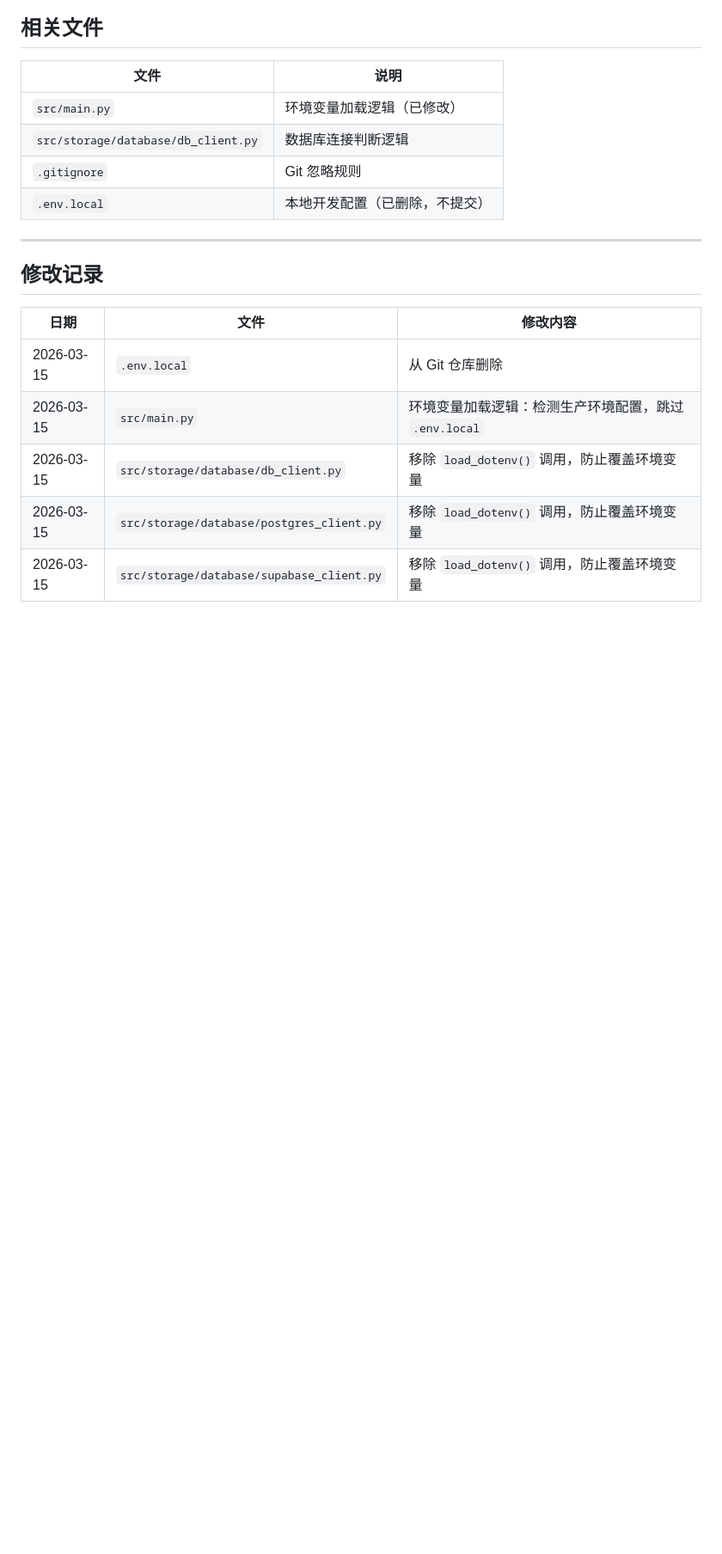
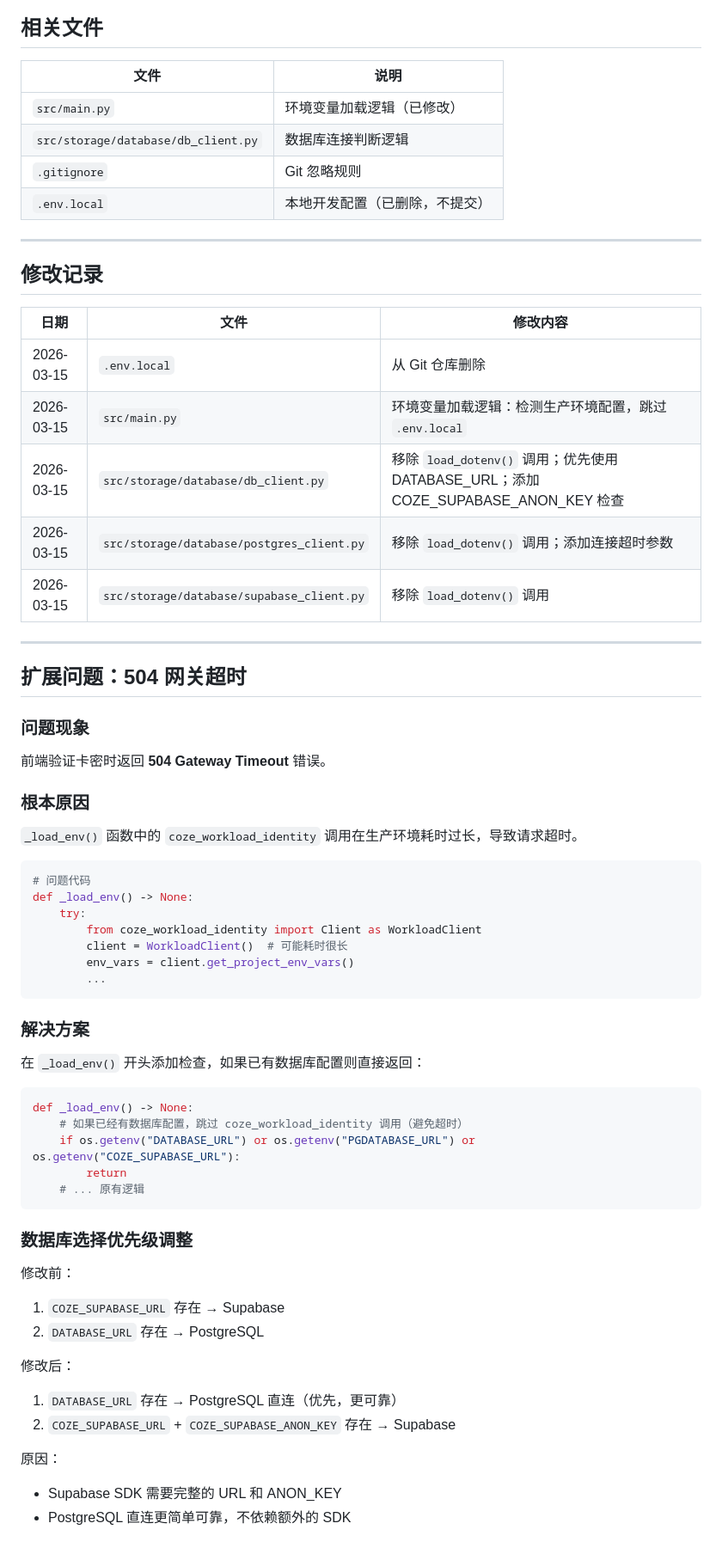
Before and after one commit to qjm150-afk/card-key-system, a Markdown page: docs/experience/production-db-connection-issue.md, the part around the change. Shown at 86% size. Drawn GitHub-style; blank space fills up the shorter version.

Commit message:
docs: 更新经验文档，添加 504 超时问题说明

````diff
--- a/docs/experience/production-db-connection-issue.md
+++ b/docs/experience/production-db-connection-issue.md
@@ -203,6 +203,54 @@ async def debug_database():
 |------|------|----------|
 | 2026-03-15 | `.env.local` | 从 Git 仓库删除 |
 | 2026-03-15 | `src/main.py` | 环境变量加载逻辑：检测生产环境配置，跳过 `.env.local` |
-| 2026-03-15 | `src/storage/database/db_client.py` | 移除 `load_dotenv()` 调用，防止覆盖环境变量 |
-| 2026-03-15 | `src/storage/database/postgres_client.py` | 移除 `load_dotenv()` 调用，防止覆盖环境变量 |
-| 2026-03-15 | `src/storage/database/supabase_client.py` | 移除 `load_dotenv()` 调用，防止覆盖环境变量 |
+| 2026-03-15 | `src/storage/database/db_client.py` | 移除 `load_dotenv()` 调用；优先使用 DATABASE_URL；添加 COZE_SUPABASE_ANON_KEY 检查 |
+| 2026-03-15 | `src/storage/database/postgres_client.py` | 移除 `load_dotenv()` 调用；添加连接超时参数 |
+| 2026-03-15 | `src/storage/database/supabase_client.py` | 移除 `load_dotenv()` 调用 |
+
+---
+
+## 扩展问题：504 网关超时
+
+### 问题现象
+
+前端验证卡密时返回 **504 Gateway Timeout** 错误。
+
+### 根本原因
+
+`_load_env()` 函数中的 `coze_workload_identity` 调用在生产环境耗时过长，导致请求超时。
+
+```python
+# 问题代码
+def _load_env() -> None:
+    try:
+        from coze_workload_identity import Client as WorkloadClient
+        client = WorkloadClient()  # 可能耗时很长
+        env_vars = client.get_project_env_vars()
+        ...
+```
+
+### 解决方案
+
+在 `_load_env()` 开头添加检查，如果已有数据库配置则直接返回：
+
+```python
+def _load_env() -> None:
+    # 如果已经有数据库配置，跳过 coze_workload_identity 调用（避免超时）
+    if os.getenv("DATABASE_URL") or os.getenv("PGDATABASE_URL") or os.getenv("COZE_SUPABASE_URL"):
+        return
+    # ... 原有逻辑
+```
+
+### 数据库选择优先级调整
+
+修改前：
+1. `COZE_SUPABASE_URL` 存在 → Supabase
+2. `DATABASE_URL` 存在 → PostgreSQL
+
+修改后：
+1. `DATABASE_URL` 存在 → PostgreSQL 直连（优先，更可靠）
+2. `COZE_SUPABASE_URL` + `COZE_SUPABASE_ANON_KEY` 存在 → Supabase
+
+原因：
+- Supabase SDK 需要完整的 URL 和 ANON_KEY
+- PostgreSQL 直连更简单可靠，不依赖额外的 SDK
````
